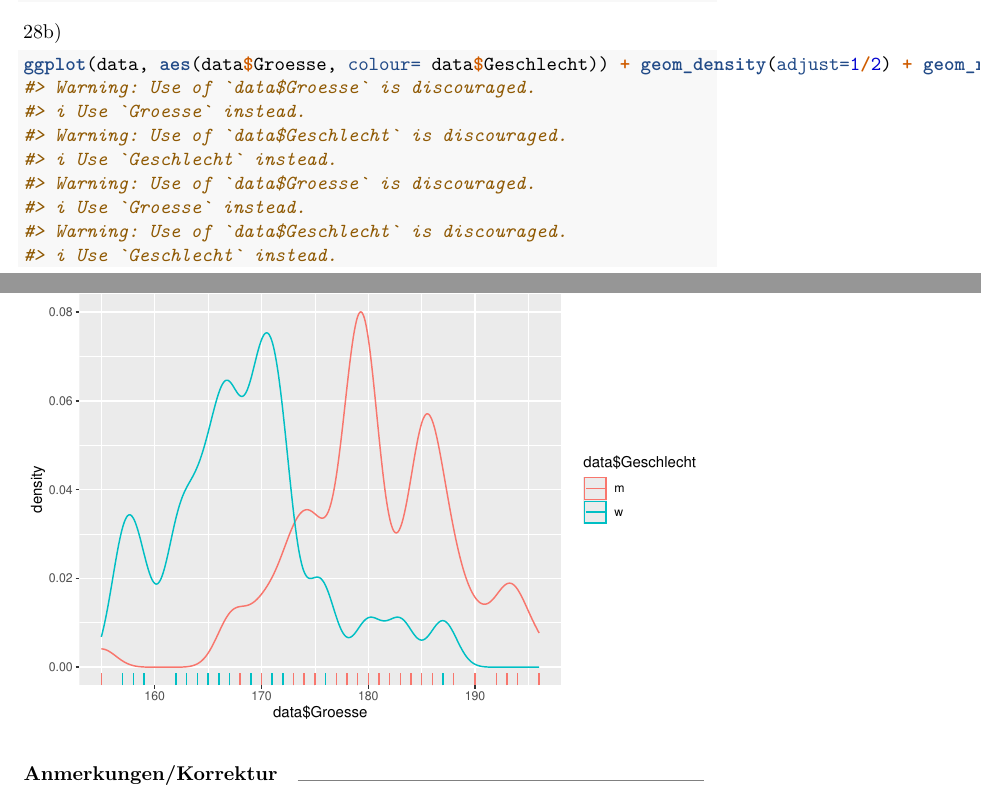
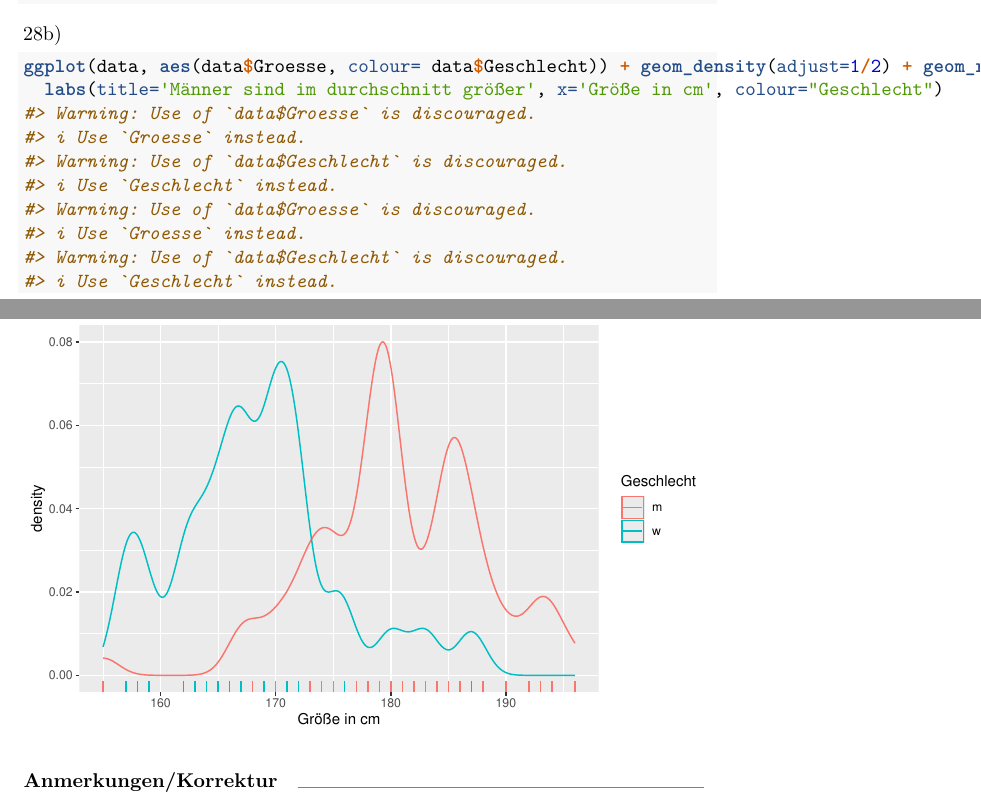
Before and after one commit to VCisternas/eda, an R Markdown document (Uebung12 EDA 2019.rmd): two parts of pages 5 and 6 of 6, joined at a grey line, cut so that both start at the same text. Rendered offline with R 4.5, knitr and Pandoc, then LaTeX, with nearby package versions.

Commit message:
minor changes to b)

````diff
--- a/Uebung12 EDA 2019.rmd
+++ b/Uebung12 EDA 2019.rmd
@@ -152,7 +152,8 @@ ggplot(data, aes(data$Groesse)) + geom_histogram(bins="15") + facet_grid(data$Ge
 ```
 28b)
 ```{r}
-ggplot(data, aes(data$Groesse, colour= data$Geschlecht)) + geom_density(adjust=1/2) + geom_rug()
+ggplot(data, aes(data$Groesse, colour= data$Geschlecht)) + geom_density(adjust=1/2) + geom_rug() +
+  labs(title='Männer sind im durchschnitt größer', x='Größe in cm', colour="Geschlecht")
 ```
 
 \paragraph{Anmerkungen/Korrektur} <!---Hier schreibt der Tutor--->
````
